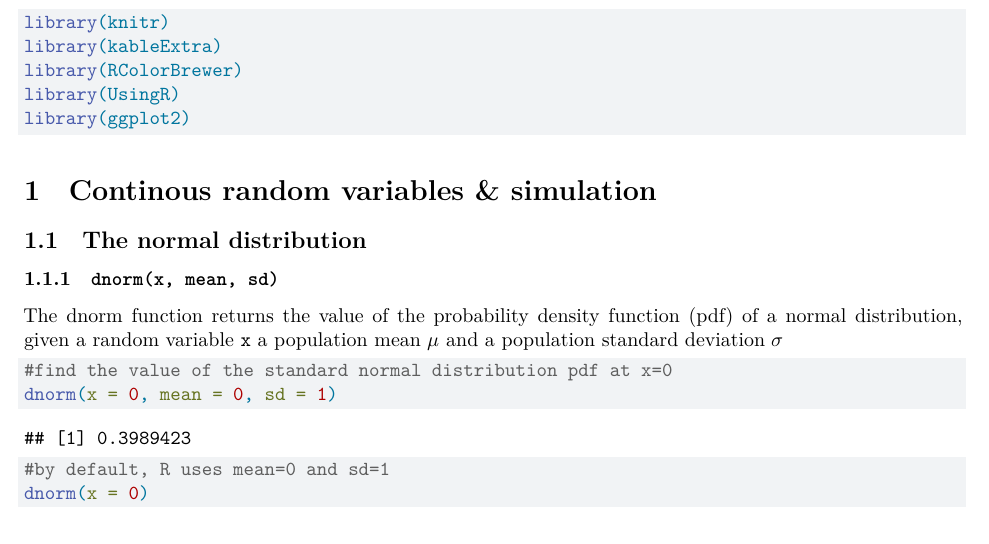
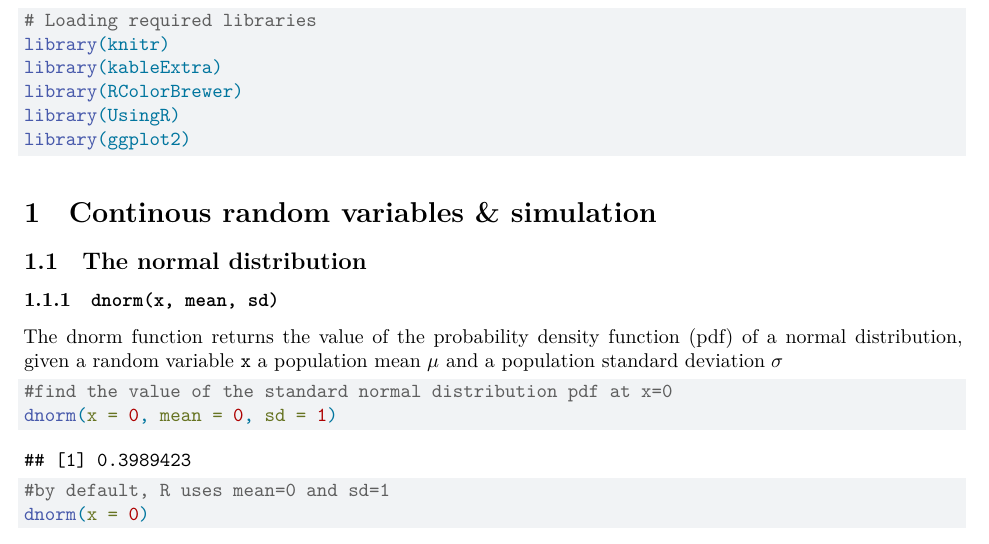
Before and after one commit to viggo-gascou/useful-R-functions, an R Markdown document (main.Rmd): part of page 3 of 22, cut at the place of the change. Rendered offline with R 4.5, knitr and Pandoc, then LaTeX, with nearby package versions; code that draws random numbers runs with fixed seeds of ours; a font, style sheet, LaTeX package, included part or bibliography that could not be used is replaced or left out.

Commit message:
add comment to library chunk

````diff
--- a/main.Rmd
+++ b/main.Rmd
@@ -19,6 +19,7 @@ output:
 \newpage
 
 ```{r "0_useful_functions-0", message = FALSE , warning = FALSE}
+# Loading required libraries
 library(knitr)
 library(kableExtra)
 library(RColorBrewer)
````
Also changed, not shown: useful_R_functions.pdf.
